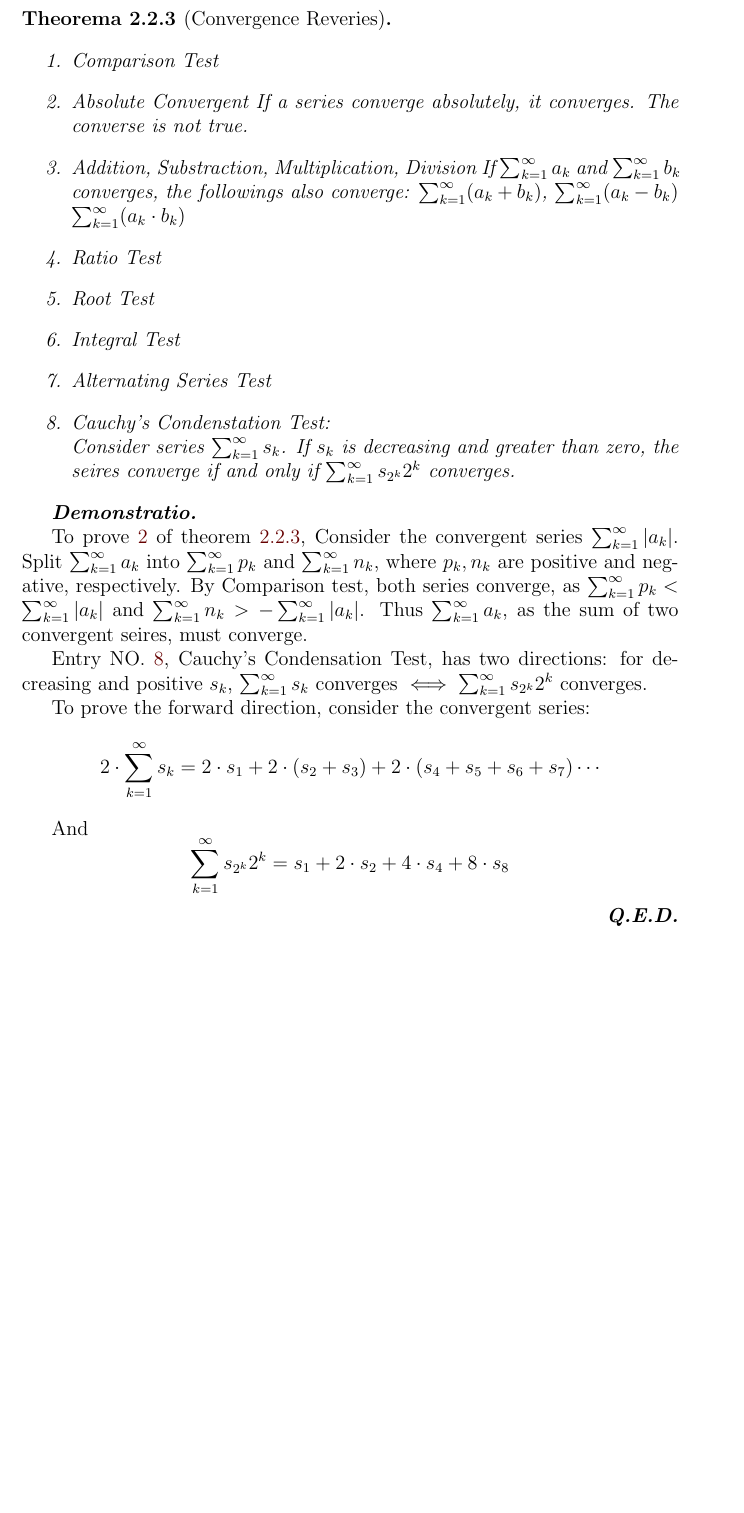
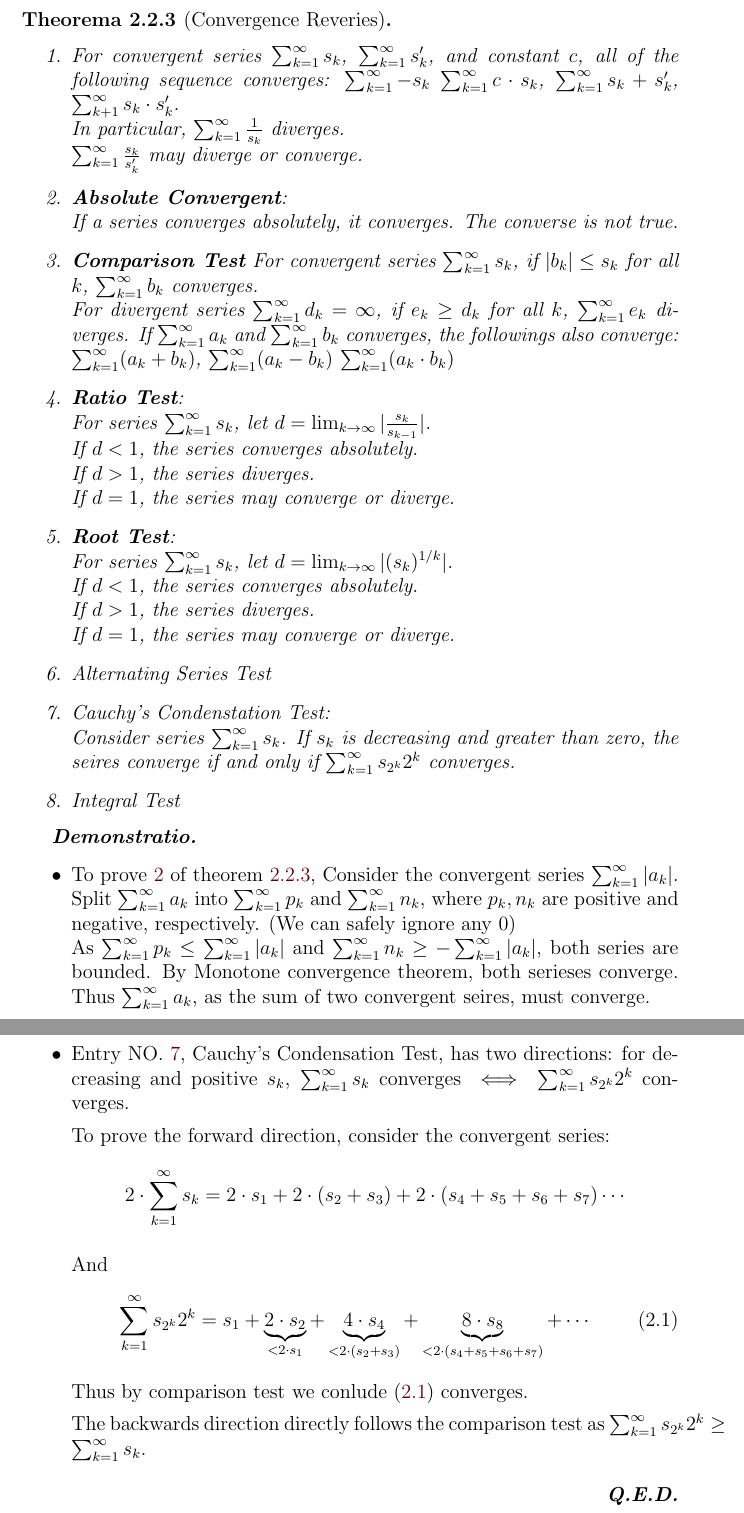
Before and after one commit to harryhanYuhao/math, a LaTeX thesis (2022-3/fpm/note/note.tex, which reads 2022-3/fpm/note/analysis/sequenceAndSeries.tex): part of page 8 of 14 before the commit and two parts of pages 8 and 9 of 15 after it, the two joined at a grey line, cut so that both start at the same text, the shorter picture padded with empty space. The pictures show the PDF file 2022-3/fpm/note/note.pdf that the author committed with the source.

Commit message:
Series Test

```diff
--- a/2022-3/fpm/note/analysis/sequenceAndSeries.tex
+++ b/2022-3/fpm/note/analysis/sequenceAndSeries.tex
@@ -78,29 +78,46 @@ List of Convergent and Divergent series:
 \begin{theorem}[Convergence Reveries]\label{th:ConvergenceReveries}
 \
 \begin{enumerate}
-	\item Comparison Test
-	\item \label{th:ConvergenceReveries:en:absoluteconverge} Absolute Convergent
-		If a series converge absolutely, it converges. The converse is not true.
-	\item Addition, Substraction, Multiplication, Division
+	\item For convergent series $\sum^{\infty}_{k=1} s_k$, $\sum^{\infty}_{k=1}s'_k$, and constant $c$, all of the following sequence converges:
+		$\sum^{\infty}_{k=1}-s_k$ $\sum^{\infty}_{k=1}c\cdot s_k$, $\sum^{\infty}_{k=1}s_k+s'_k$, $\sum^{\infty}_{k+1}s_k\cdot s'_k$.\\
+		In particular, $\sum^{\infty}_{k=1}\frac{1}{s_k}$ diverges.\\
+		$\sum^{\infty}_{k=1}\frac{s_k}{s'_k}$ may diverge or converge.
+	\item \label{th:ConvergenceReveries:en:absoluteconverge} \textbf{Absolute Convergent}:\\
+		If a series converges absolutely, it converges. The converse is not true.
+	\item \textbf{Comparison Test}
+		For convergent series $\sum^{\infty}_{k=1}s_k$, if $|b_k|\leq s_k$ for all $k$, $\sum^{\infty}_{k=1}b_k$ converges.\\
+		For divergent series $\sum^{\infty}_{k=1}d_k = \infty$, if $e_k\geq d_k$ for all $k$, $\sum^{\infty}_{k=1}e_k$ diverges.
 		If $\sum^{\infty}_{k=1}a_k $ and $\sum^{\infty}_{k=1}b_k$ converges, the followings also converge:
 		$\sum^{\infty}_{k=1}(a_k+b_k) $, $\sum^{\infty}_{k=1}(a_k-b_k) $ $\sum^{\infty}_{k=1}(a_k\cdot b_k)$
-	\item Ratio Test
-	\item Root Test
-	\item Integral Test
+	\item \textbf{Ratio Test}:\\
+		For series $\sum^{\infty}_{k=1}s_k$, let $d=\lim_{k \to \infty} |\frac{s_k}{s_{k-1}}|$.\\
+		If $d<1$, the series converges absolutely.\\
+		If $d>1$, the series diverges.\\
+		If $d=1$, the series may converge or diverge.
+	\item \textbf{Root Test}:\\
+		For series $\sum^{\infty}_{k=1}s_k$, let $d=\lim_{k \to \infty} |(s_k)^{1/k}|$.\\
+		If $d<1$, the series converges absolutely.\\
+		If $d>1$, the series diverges.\\
+		If $d=1$, the series may converge or diverge.
 	\item Alternating Series Test
 	\item \label{Cauchy_Condensation_Test}Cauchy's Condenstation Test:\\
 		Consider series $\sum^{\infty}_{k=1}s_k$. If ${s_k}$ is decreasing and greater than zero, the seires converge if and only if $\sum^{\infty}_{k=1}s_{2^k}2^k $ converges.
+	\item Integral Test
 
 \end{enumerate}
 \end{theorem}
 
 \begin{proof}
 
+\begin{itemize}
+	\item
 	To prove \ref{th:ConvergenceReveries:en:absoluteconverge} of theorem \ref{th:ConvergenceReveries},
 	Consider the convergent series $\sum^{\infty}_{k=1}|a_k|$.
-	Split $\sum^{\infty}_{k=1}a_k$ into $\sum^{\infty}_{k=1}p_k$ and $\sum^{\infty}_{k=1}n_k$, where $p_k, n_k$ are positive and negative, respectively.
-	By Comparison test, both series converge, as $\sum^{\infty}_{k=1}p_k <\sum^{\infty}_{k=1}|a_k| $ and $\sum^{\infty}_{k=1}n_k > -\sum^{\infty}_{k=1}|a_k|$. Thus $\sum^{\infty}_{k=1}a_k$, as the sum of two convergent seires, must converge.
+	Split $\sum^{\infty}_{k=1}a_k$ into $\sum^{\infty}_{k=1}p_k$ and $\sum^{\infty}_{k=1}n_k$, where $p_k, n_k$ are positive and negative, respectively. (We can safely ignore any 0)\\
+	As $\sum^{\infty}_{k=1}p_k \leq \sum^{\infty}_{k=1}|a_k| $ and $\sum^{\infty}_{k=1}n_k \geq -\sum^{\infty}_{k=1}|a_k|$, both series are bounded. By Monotone convergence theorem, both serieses converge.
+	Thus $\sum^{\infty}_{k=1}a_k$, as the sum of two convergent seires, must converge.
 
+	\item
 	Entry NO. \ref{Cauchy_Condensation_Test}, Cauchy's Condensation Test, has two directions: for decreasing and positive $s_k$, $\sum^{\infty}_{k=1}s_k$ converges $\iff \sum^{\infty}_{k=1}s_{2^k}2^k$ converges.
 
 	To prove the forward direction, consider the convergent series:
@@ -110,13 +127,15 @@ List of Convergent and Divergent series:
 	\]
 
 	And
-	\[
-		\sum^{\infty}_{k=1}s_{2^k}2^k = s_1+2\cdot s_2 + 4\cdot s_4 + 8 \cdot s_8
-	\]
+	\begin{equation} \label{eq:Forward_Proof_Cauchy_Condensation_Test}
+		\sum^{\infty}_{k=1}s_{2^k}2^k = s_1+\underbrace{2\cdot s_2}_{<2\cdot s_1}
+		+ \underbrace{4\cdot s_4}_{<2\cdot (s_2+s_3)}
+		+ \underbrace{8\cdot s_8}_{<2\cdot (s_4+s_5+s_6+s_7)} + \cdots
+	\end{equation}
+	Thus by comparison test we conlude \eqref{eq:Forward_Proof_Cauchy_Condensation_Test} converges.
 
-
-
-
+	The backwards direction directly follows the comparison test as $ \sum^{\infty}_{k=1}s_{2^k}2^k \geq \sum^{\infty}_{k=1}s_k$.
+\end{itemize}
 \end{proof}
 
 
```
Also changed, not shown: 2022-3/fpm/note/note.pdf.
